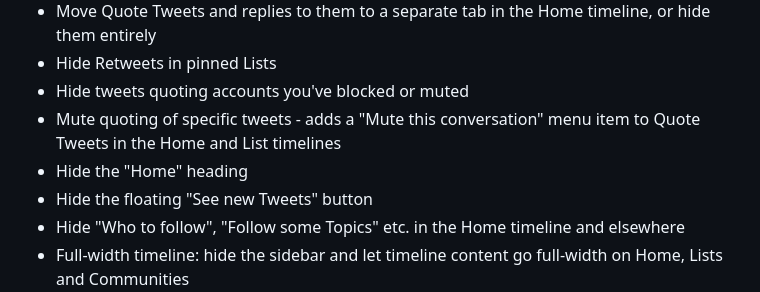
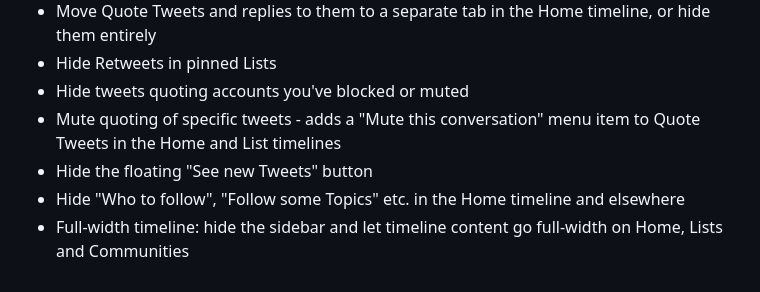
Before and after one commit to insin/control-panel-for-twitter, a Markdown page: README.md, the part around the change. GitHub-like rendering.

```diff
--- a/README.md
+++ b/README.md
@@ -63,7 +63,6 @@ New versions can take anything from minutes to days to be approved for publishin
 - Hide Retweets in pinned Lists
 - Hide tweets quoting accounts you've blocked or muted
 - Mute quoting of specific tweets - adds a "Mute this conversation" menu item to Quote Tweets in the Home and List timelines
-- Hide the "Home" heading
 - Hide the floating "See new Tweets" button
 - Hide "Who to follow", "Follow some Topics" etc. in the Home timeline and elsewhere
 - Full-width timeline: hide the sidebar and let timeline content go full-width on Home, Lists and Communities
```
